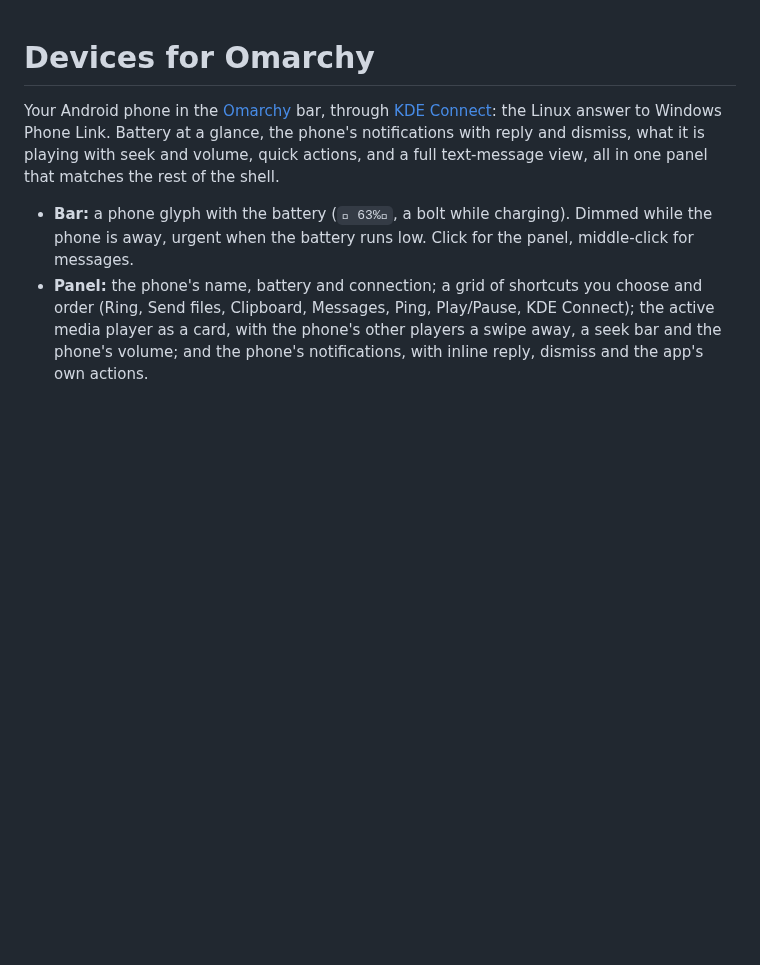
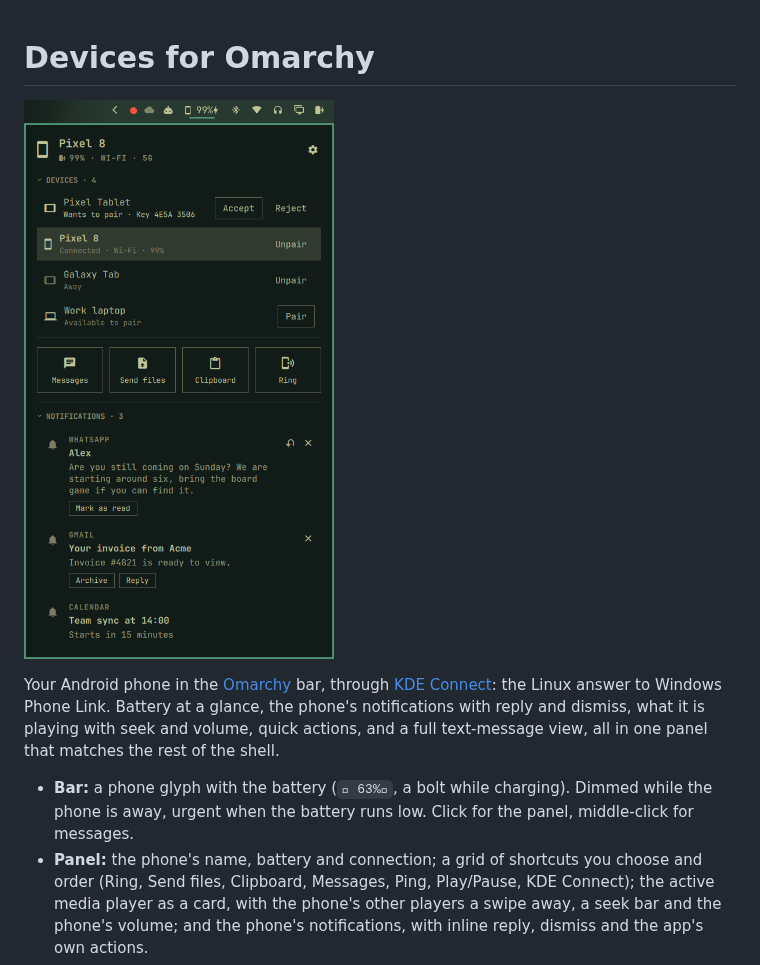
Before and after one commit to sceny/omarchy-devices, a Markdown page: README.md, the part around the change. Rendered like a GitHub page; pictures changed too: preview.png (added); blank space fills up the shorter version.

Commit message:
Preview image (demo mode, no real data)
Co-Authored-By: Claude Opus 5.5 (1M context) <noreply@anthropic.com>

```diff
--- a/README.md
+++ b/README.md
@@ -1,4 +1,6 @@
 # Devices for Omarchy
+
+![The Devices panel: a pairing request, the connected phone, shortcuts and notifications (demo data)](preview.png)
 
 Your Android phone in the [Omarchy](https://omarchy.org) bar, through
 [KDE Connect](https://kdeconnect.kde.org/): the Linux answer to Windows Phone
```
